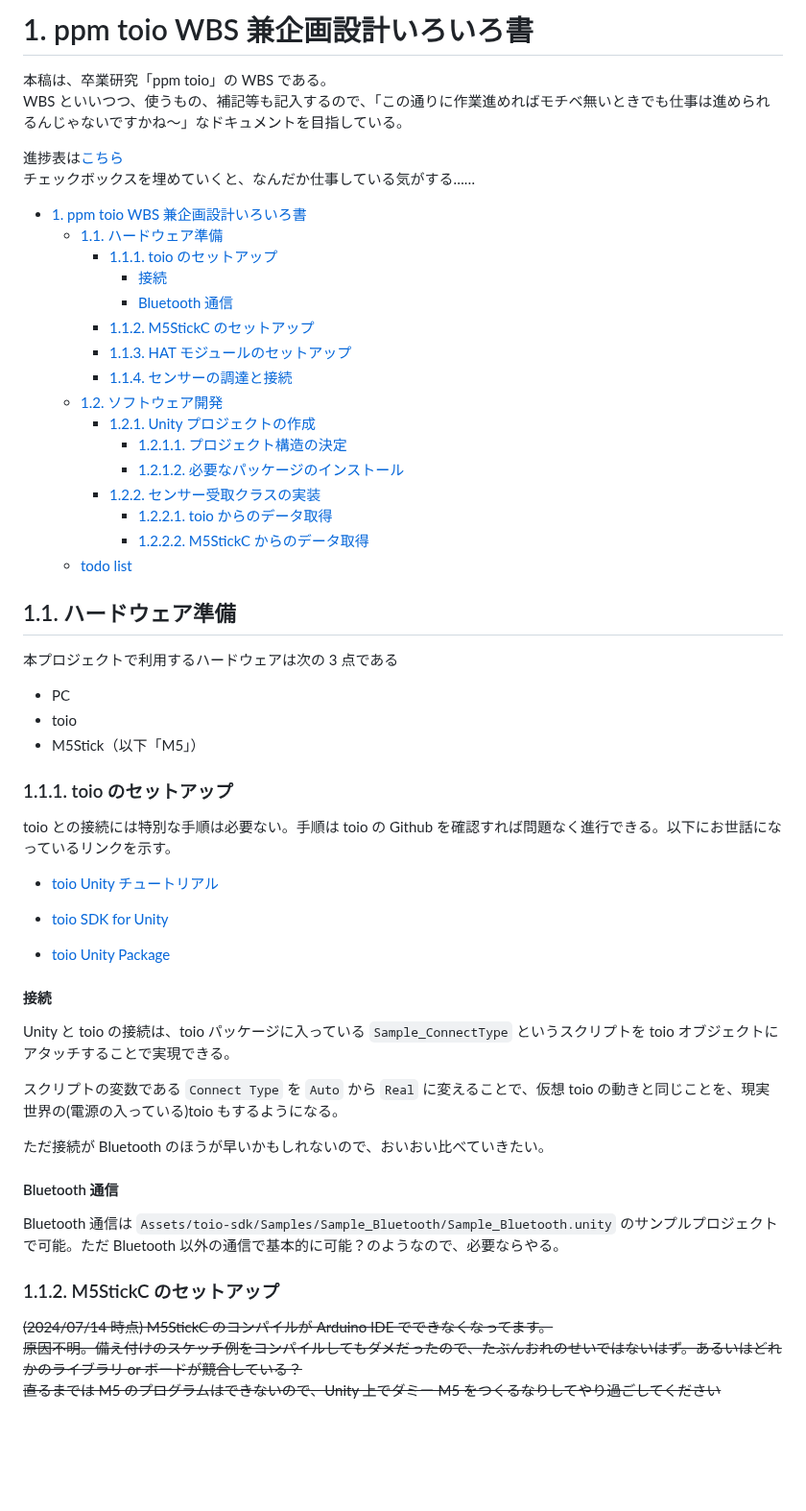
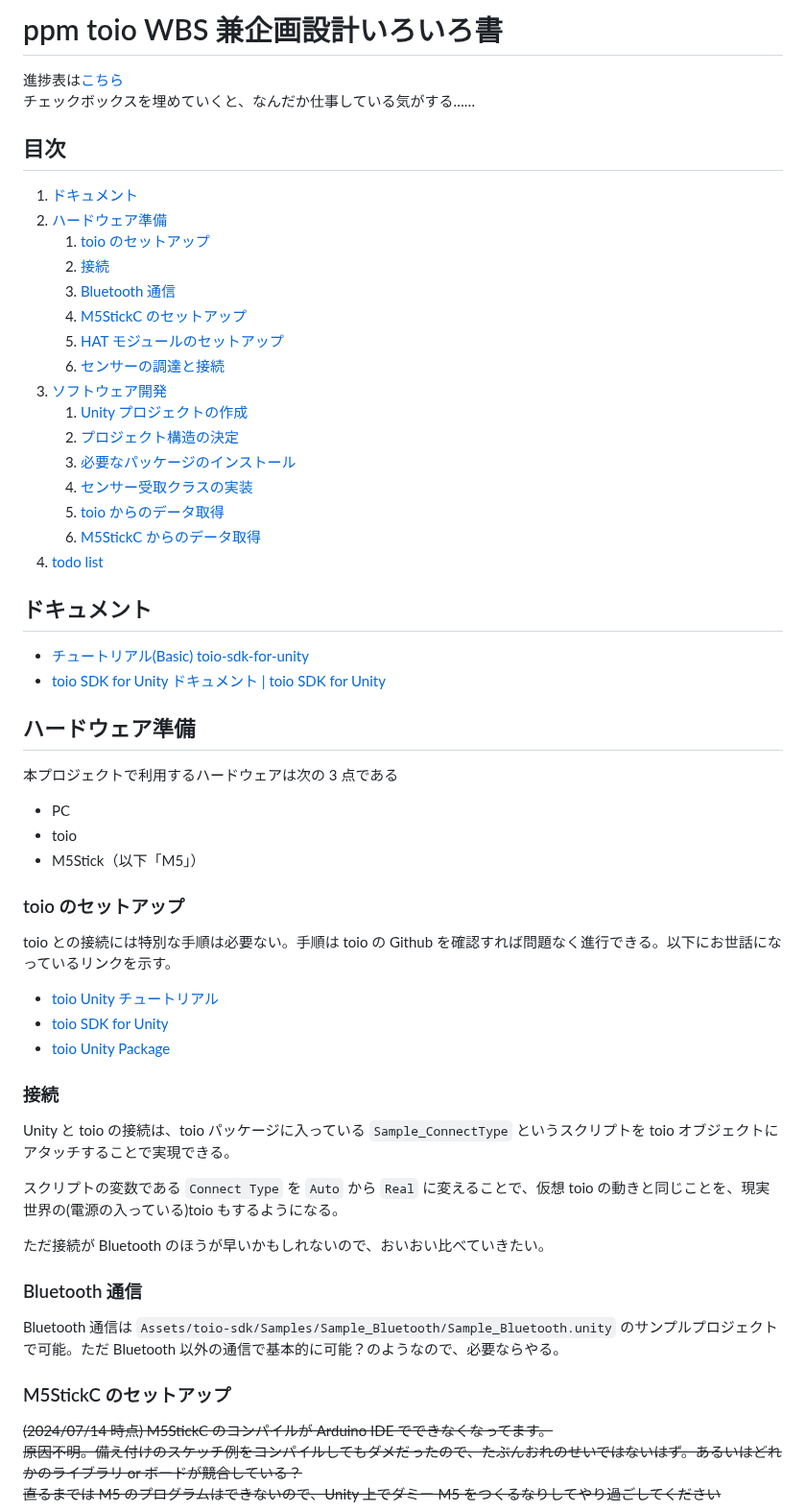
Before and after one commit to Ryuzo-MYU/weak-toio, a Markdown page: readme.md, the part around one of its changes. Shown at 96% size. GitHub-like rendering; blank space fills up the shorter version.

Commit message:
readmeにドキュメントリンクを追加

```diff
--- a/readme.md
+++ b/readme.md
@@ -1,29 +1,33 @@
-# 1. ppm toio WBS 兼企画設計いろいろ書
-
-本稿は、卒業研究「ppm toio」の WBS である。\
-WBS といいつつ、使うもの、補記等も記入するので、「この通りに作業進めればモチベ無いときでも仕事は進められるんじゃないですかね～」なドキュメントを目指している。
+# ppm toio WBS 兼企画設計いろいろ書<!-- omit in toc -->
 
 進捗表は[こちら](https://docs.google.com/spreadsheets/d/1U639k4QWcusb2OYTR_0ER-CtmLVivnQl1xtwEm9VkqM/edit?usp=sharing)\
 チェックボックスを埋めていくと、なんだか仕事している気がする……
 
-- [1. ppm toio WBS 兼企画設計いろいろ書](#1-ppm-toio-wbs-兼企画設計いろいろ書)
-	- [1.1. ハードウェア準備](#11-ハードウェア準備)
-		- [1.1.1. toio のセットアップ](#111-toio-のセットアップ)
-			- [接続](#接続)
-			- [Bluetooth 通信](#bluetooth-通信)
-		- [1.1.2. M5StickC のセットアップ](#112-m5stickc-のセットアップ)
-		- [1.1.3. HAT モジュールのセットアップ](#113-hat-モジュールのセットアップ)
-		- [1.1.4. センサーの調達と接続](#114-センサーの調達と接続)
-	- [1.2. ソフトウェア開発](#12-ソフトウェア開発)
-		- [1.2.1. Unity プロジェクトの作成](#121-unity-プロジェクトの作成)
-			- [1.2.1.1. プロジェクト構造の決定](#1211-プロジェクト構造の決定)
-			- [1.2.1.2. 必要なパッケージのインストール](#1212-必要なパッケージのインストール)
-		- [1.2.2. センサー受取クラスの実装](#122-センサー受取クラスの実装)
-			- [1.2.2.1. toio からのデータ取得](#1221-toio-からのデータ取得)
-			- [1.2.2.2. M5StickC からのデータ取得](#1222-m5stickc-からのデータ取得)
-	- [todo list](#todo-list)
+## 目次<!-- omit in toc -->
 
-## 1.1. ハードウェア準備
+1. [ドキュメント](#ドキュメント)
+2. [ハードウェア準備](#ハードウェア準備)
+	1. [toio のセットアップ](#toio-のセットアップ)
+	2. [接続](#接続)
+	3. [Bluetooth 通信](#bluetooth-通信)
+	4. [M5StickC のセットアップ](#m5stickc-のセットアップ)
+	5. [HAT モジュールのセットアップ](#hat-モジュールのセットアップ)
+	6. [センサーの調達と接続](#センサーの調達と接続)
+3. [ソフトウェア開発](#ソフトウェア開発)
+	1. [Unity プロジェクトの作成](#unity-プロジェクトの作成)
+	2. [プロジェクト構造の決定](#プロジェクト構造の決定)
+	3. [必要なパッケージのインストール](#必要なパッケージのインストール)
+	4. [センサー受取クラスの実装](#センサー受取クラスの実装)
+	5. [toio からのデータ取得](#toio-からのデータ取得)
+	6. [M5StickC からのデータ取得](#m5stickc-からのデータ取得)
+4. [todo list](#todo-list)
+
+## ドキュメント
+
+- [チュートリアル(Basic) toio-sdk-for-unity](https://github.com/morikatron/toio-sdk-for-unity/blob/main/docs/tutorials_basic.md)
+- [toio SDK for Unity ドキュメント | toio SDK for Unity](https://morikatron.github.io/toio-sdk-for-unity/docs/)
+
+## ハードウェア準備
 
 本プロジェクトで利用するハードウェアは次の 3 点である
 
@@ -31,17 +35,15 @@ WBS といいつつ、使うもの、補記等も記入するので、「この
 - toio
 - M5Stick（以下「M5」）
 
-### 1.1.1. toio のセットアップ
+### toio のセットアップ
 
 toio との接続には特別な手順は必要ない。手順は toio の Github を確認すれば問題なく進行できる。以下にお世話になっているリンクを示す。
 
 - [toio Unity チュートリアル](https://github.com/morikatron/toio-sdk-for-unity/blob/main/docs/tutorials_basic.md)
-
 - [toio SDK for Unity](https://github.com/morikatron/toio-sdk-for-unity/blob/main/docs/download_sdk.md)
-
 - [toio Unity Package](https://github.com/morikatron/toio-sdk-for-unity/releases/)
 
-#### 接続
+### 接続
 
 Unity と toio の接続は、toio パッケージに入っている `Sample_ConnectType` というスクリプトを toio オブジェクトにアタッチすることで実現できる。
 
@@ -49,11 +51,11 @@ Unity と toio の接続は、toio パッケージに入っている `Sample_Con
 
 ただ接続が Bluetooth のほうが早いかもしれないので、おいおい比べていきたい。
 
-#### Bluetooth 通信
+### Bluetooth 通信
 
 Bluetooth 通信は `Assets/toio-sdk/Samples/Sample_Bluetooth/Sample_Bluetooth.unity` のサンプルプロジェクトで可能。ただ Bluetooth 以外の通信で基本的に可能？のようなので、必要ならやる。
 
-### 1.1.2. M5StickC のセットアップ
+### M5StickC のセットアップ
 
 ~~(2024/07/14 時点) M5StickC のコンパイルが Arduino IDE でできなくなってます。\
 原因不明。備え付けのスケッチ例をコンパイルしてもダメだったので、たぶんおれのせいではないはず。あるいはどれかのライブラリ or ボードが競合している？\
```
Also changed, not shown: other parts of readme.md (+9 -13 lines).
